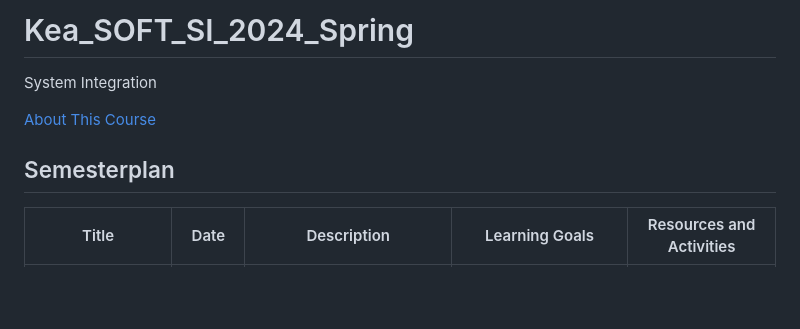
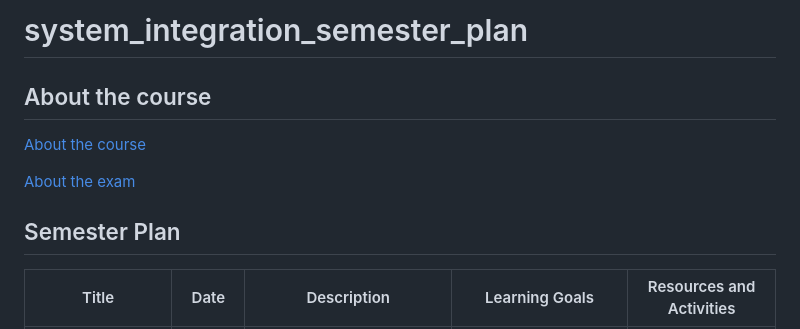
Before and after one commit to anderslatif/Kea_SOFT_System_Integration_2024_Spring, a Markdown page: README.md, the part around the change. GitHub-like rendering; blank space fills up the shorter version.

Commit message:
Updated the semester plan

```diff
--- a/README.md
+++ b/README.md
@@ -1,10 +1,12 @@
-# Kea_SOFT_SI_2024_Spring
+# system_integration_semester_plan
 
-System Integration
+## About the course
 
-[About This Course](./00._Course_Material/00._Meta_Course_Material/about_the_course_I.md)
+[About the course](00._Course_Material/00._Meta_Course_Material/about_the_course.md)
 
-## Semesterplan
+[About the exam](00._Course_Material/00._Meta_Course_Material/about_the_exam.md)
+
+## Semester Plan
 
 
 | Title | Date | Description | Learning Goals | Resources and Activities |
```
Also changed, not shown: 00._Course_Material/00._Meta_Course_Material/about_the_course.md (renamed from 00._Course_Material/00._Meta_Course_Material/about_the_course_I.md, +1 -1 lines), 00._Course_Material/00._Meta_Course_Material/about_the_exam.md (added, +29 -0 lines).
